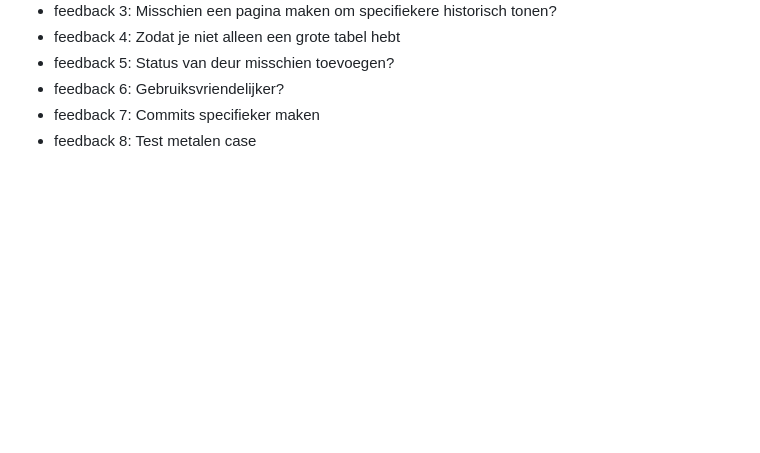
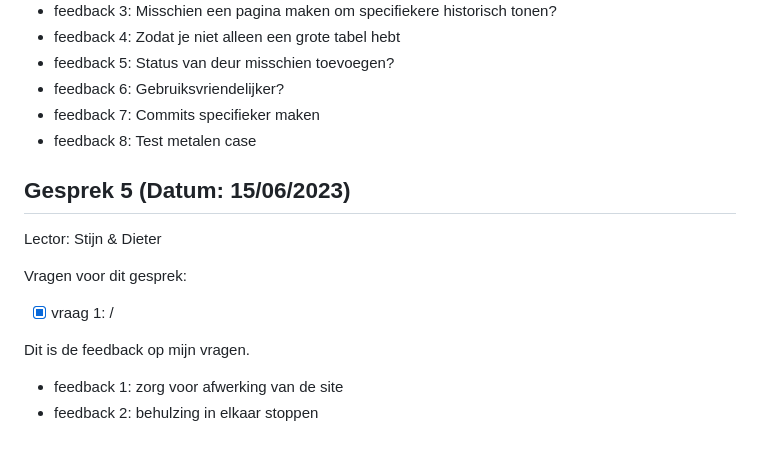
Before and after one commit to howest-mct/2022-2023-projectone-VerhaegeLennard, a Markdown page: readme.md, the part around the change. Drawn GitHub-style; blank space fills up the shorter version.

```diff
--- a/readme.md
+++ b/readme.md
@@ -97,3 +97,16 @@ Dit is de feedback op mijn vragen.
 - feedback 6: Gebruiksvriendelijker?
 - feedback 7: Commits specifieker maken
 - feedback 8: Test metalen case
+
+## Gesprek 5 (Datum: 15/06/2023)
+
+Lector: Stijn & Dieter
+
+Vragen voor dit gesprek:
+
+- [x] vraag 1: /
+
+Dit is de feedback op mijn vragen.
+
+- feedback 1: zorg voor afwerking van de site
+- feedback 2: behulzing in elkaar stoppen
```
